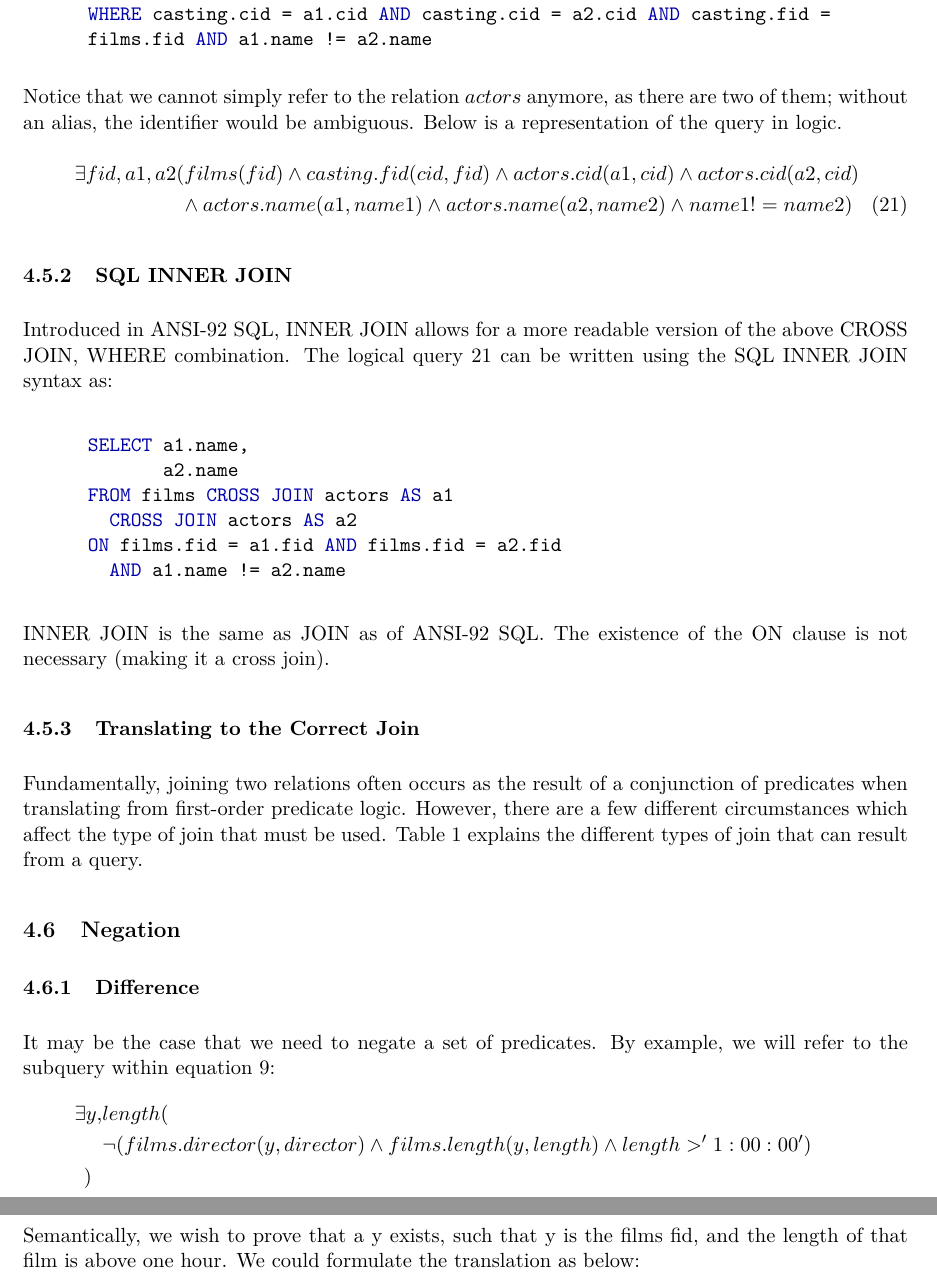
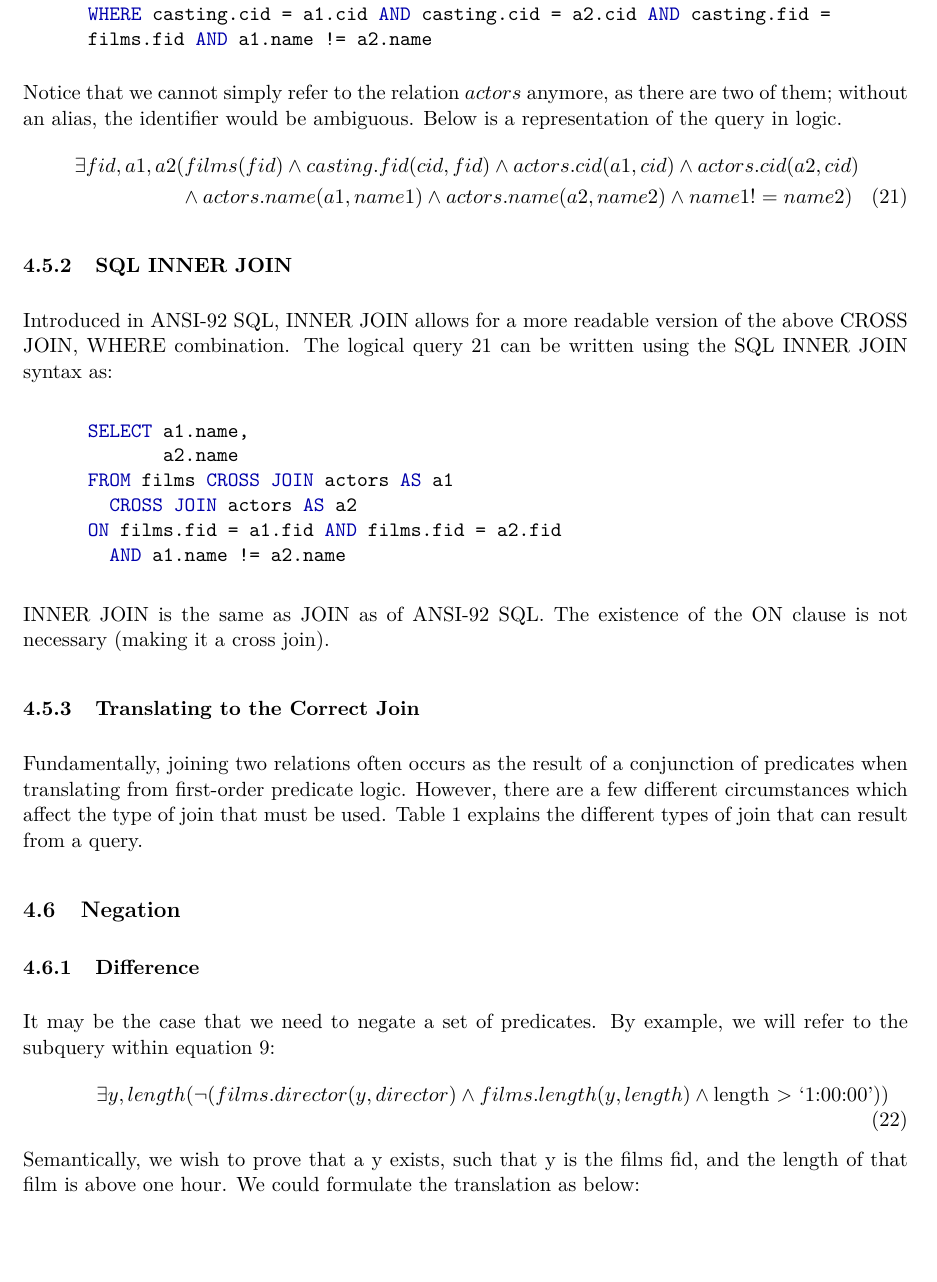
Before and after one commit to Tedworthy/ATLAST, a LaTeX document (report/report.tex): two parts of pages 17 and 18 of 48 before the commit and part of page 17 of 48 after it, the two joined at a grey line, cut so that both start at the same text, the shorter picture padded with empty space. Compiled offline with pdfLaTeX.

Commit message:
Minor changes

```diff
--- a/report/report.tex
+++ b/report/report.tex
@@ -930,18 +930,17 @@ Rather than going head to head we realised that our project needed to approach t
     It may be the case that we need to negate a set of predicates. By example,
     we will refer to the subquery within
     equation~\ref{eqn:except}:
-    \begin{align*}
-      \exists y,& length( \\
-      &\lnot(films.director(y, director) \land films.length(y, length) \land length > '1:00:00') \\
-      ) \hspace{2mm} &
-    \end{align*}
+    \begin{multline}
+      \exists y,length(\lnot(films.director(y, director) \land films.length(y,
+      length) \land \text{length > `1:00:00'}))
+    \end{multline}
     Semantically, we wish to prove that a y exists, such that y is the films
     fid, and the length of that film is above one hour. We could formulate the
     translation as below:
     \begin{minted}{sql}
     SELECT films.director
     FROM films
-    WHERE length <= '1:00:00';
+    WHERE length <= `1:00:00';
     \end{minted}
     So the answer is simply achieved by negating the condition. However, if
     there are other constraints in the query that create a join, we do not wish
```
